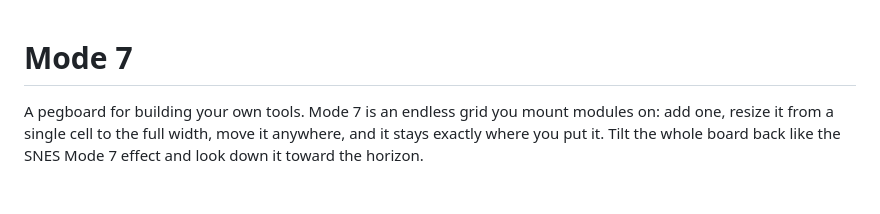
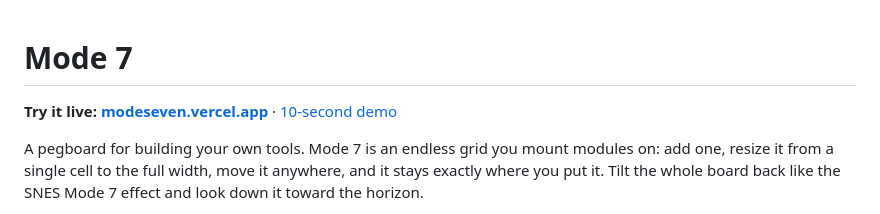
Before and after one commit to riptosrage/modeseven, a Markdown page: README.md, the part around the change. Rendered like a GitHub page; blank space fills up the shorter version.

Commit message:
README: live link
Co-Authored-By: Claude Opus 5.5 <noreply@anthropic.com>
Claude-Session: https://claude.ai/code/session_01UcJJnm3Lo6CSK3Y89Sc6zY

```diff
--- a/README.md
+++ b/README.md
@@ -1,4 +1,6 @@
 # Mode 7
+
+**Try it live: [modeseven.vercel.app](https://modeseven.vercel.app)** · [10-second demo](https://modeseven.vercel.app/#demo)
 
 A pegboard for building your own tools. Mode 7 is an endless grid you mount modules on: add one, resize it from a single cell to the full width, move it anywhere, and it stays exactly where you put it. Tilt the whole board back like the SNES Mode 7 effect and look down it toward the horizon.
 
```
